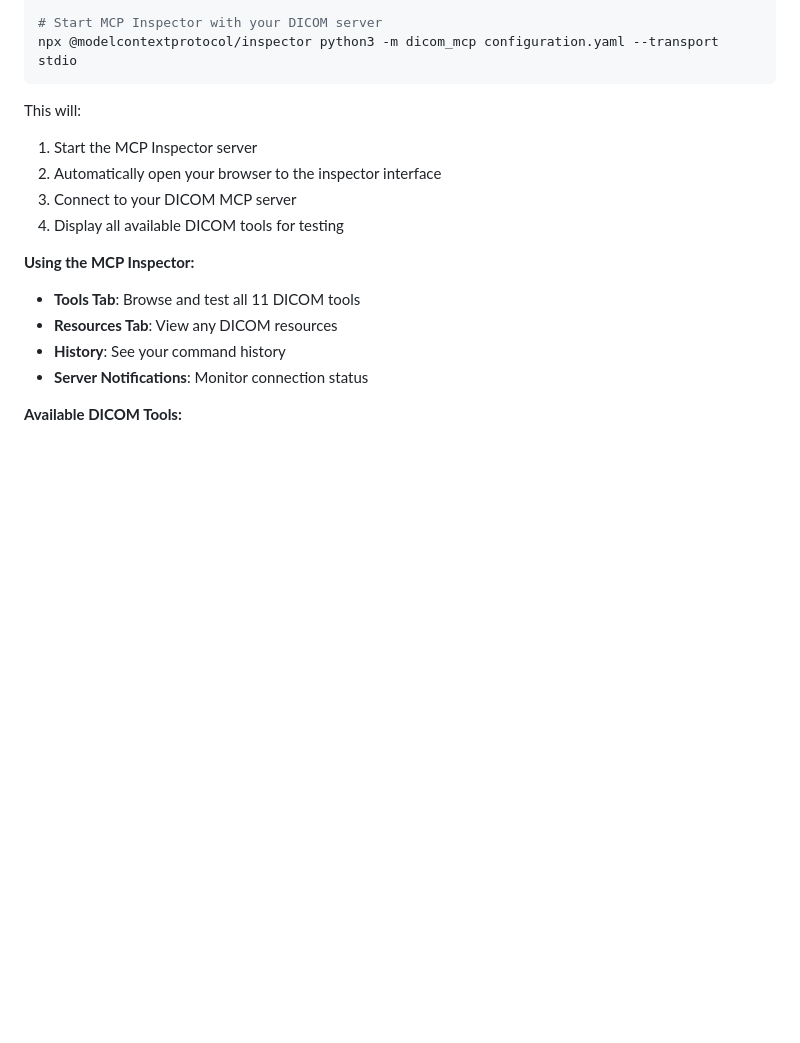
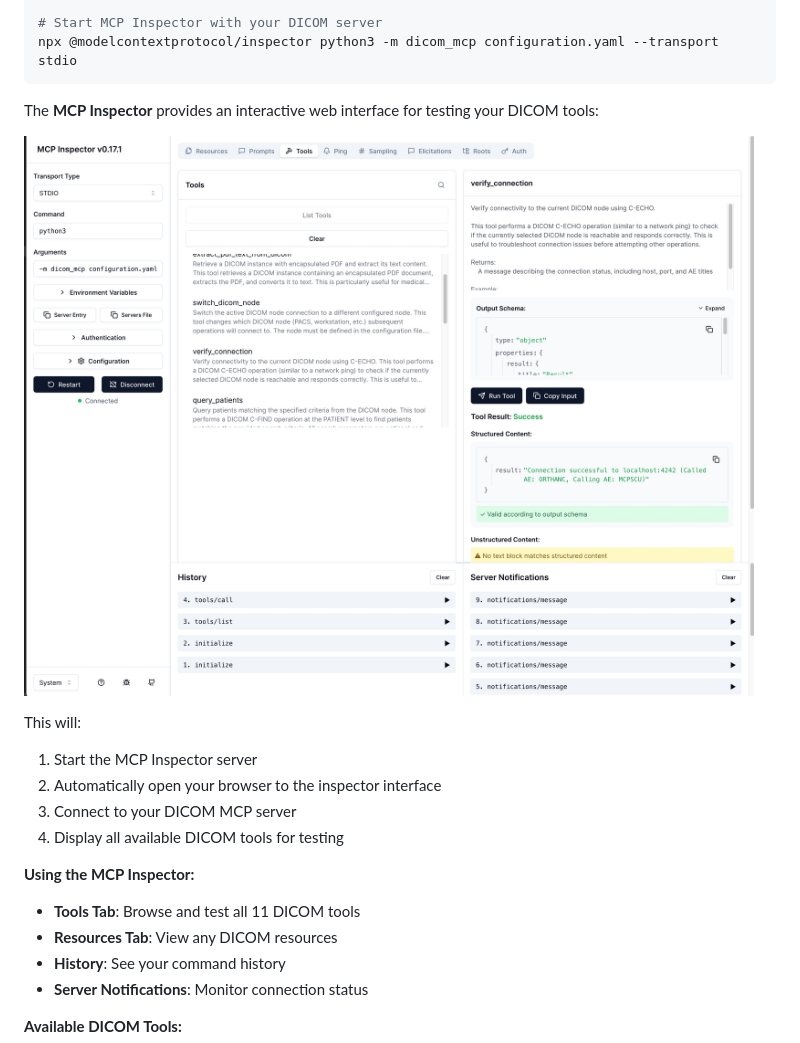
Before and after one commit to sscotti/dicom-mcp, a Markdown page: README.md, the part around the change. GitHub-like rendering; pictures changed too: images/MCPInspector.jpg (added); blank space fills up the shorter version.

Commit message:
Screenshot for MCP Inspector

````diff
--- a/README.md
+++ b/README.md
@@ -137,6 +137,10 @@ source venv/bin/activate
 # Start MCP Inspector with your DICOM server
 npx @modelcontextprotocol/inspector python3 -m dicom_mcp configuration.yaml --transport stdio
 ```
+
+The **MCP Inspector** provides an interactive web interface for testing your DICOM tools:
+
+![MCP Inspector Interface](images/MCPInspector.jpg)
 
 This will:
 
````
